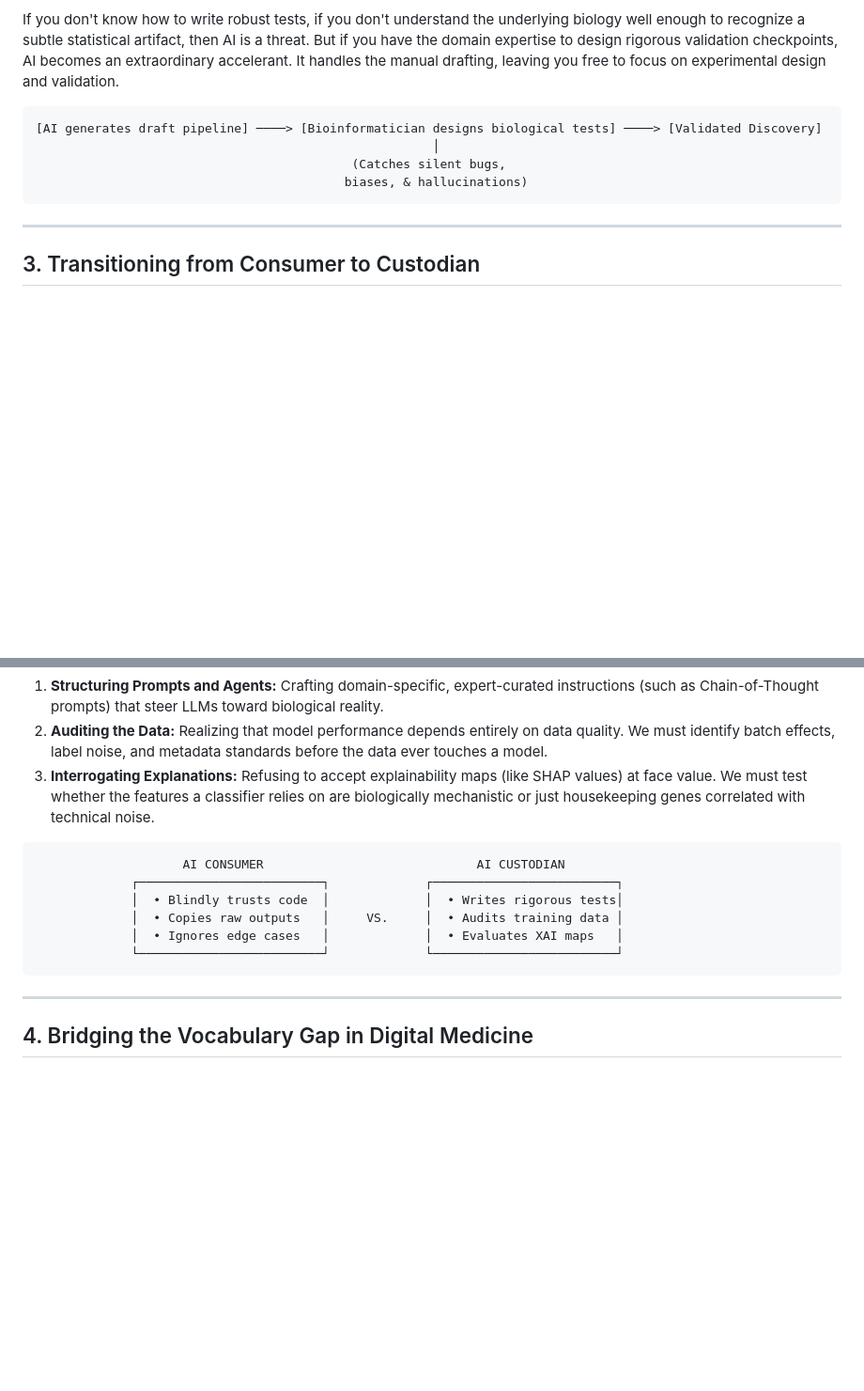
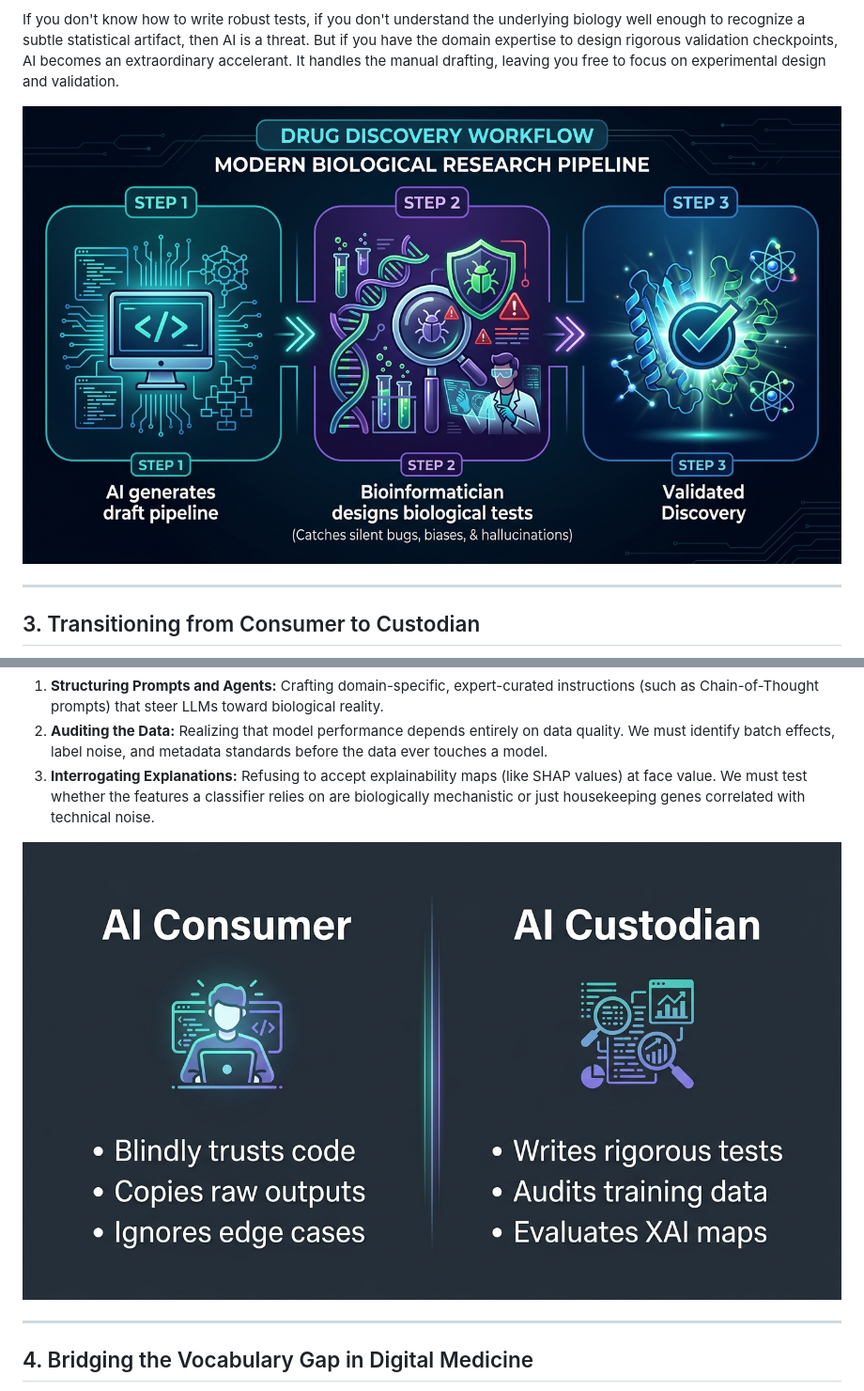
Before and after one commit to dolittle007/dolittle007.github.io, a Markdown page: _posts/2026-07-23-rethinking-bioinformatics-expertise-in-the-era-of-artificial-intelligence.md, 2 parts joined by grey strips. Shown at 94% size. Rendered like a GitHub page; pictures changed too: figures/2026-07-23-rethinking-bioinformatics-expertise/consumer_vs_custodian.jpg (added), figures/2026-07-23-rethinking-bioinformatics-expertise/validation_workflow.jpg (added); blank space fills up the shorter version.

Commit message:
feat: replace ASCII diagrams with beautiful generated infographics in bioinformatics post

````diff
--- a/_posts/2026-07-23-rethinking-bioinformatics-expertise-in-the-era-of-artificial-intelligence.md
+++ b/_posts/2026-07-23-rethinking-bioinformatics-expertise-in-the-era-of-artificial-intelligence.md
@@ -49,12 +49,7 @@ In my daily work, I’ve realized that I spend less time typing boilerplate code
 
 If you don't know how to write robust tests, if you don't understand the underlying biology well enough to recognize a subtle statistical artifact, then AI is a threat. But if you have the domain expertise to design rigorous validation checkpoints, AI becomes an extraordinary accelerant. It handles the manual drafting, leaving you free to focus on experimental design and validation.
 
-```
-[AI generates draft pipeline] ────> [Bioinformatician designs biological tests] ────> [Validated Discovery]
-                                                      │
-                                           (Catches silent bugs,
-                                          biases, & hallucinations)
-```
+![Bioinformatics AI Testing Workflow](/figures/2026-07-23-rethinking-bioinformatics-expertise/validation_workflow.jpg)
 
 ---
 
@@ -67,14 +62,7 @@ As a newbie, it’s tempting to just write a simple prompt and copy-paste the ou
 2. **Auditing the Data:** Realizing that model performance depends entirely on data quality. We must identify batch effects, label noise, and metadata standards before the data ever touches a model.
 3. **Interrogating Explanations:** Refusing to accept explainability maps (like SHAP values) at face value. We must test whether the features a classifier relies on are biologically mechanistic or just housekeeping genes correlated with technical noise.
 
-```
-                    AI CONSUMER                             AI CUSTODIAN
-             ┌─────────────────────────┐             ┌─────────────────────────┐
-             │  • Blindly trusts code  │             │  • Writes rigorous tests│
-             │  • Copies raw outputs   │     VS.     │  • Audits training data │
-             │  • Ignores edge cases   │             │  • Evaluates XAI maps   │
-             └─────────────────────────┘             └─────────────────────────┘
-```
+![AI Consumer vs AI Custodian](/figures/2026-07-23-rethinking-bioinformatics-expertise/consumer_vs_custodian.jpg)
 
 ---
 
````
